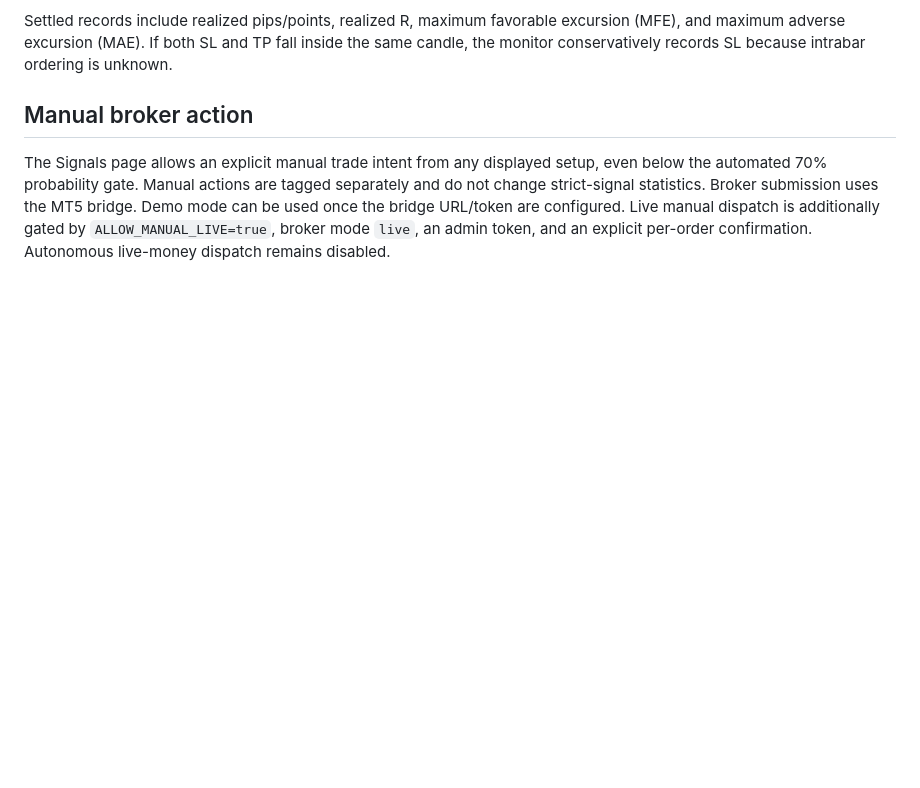
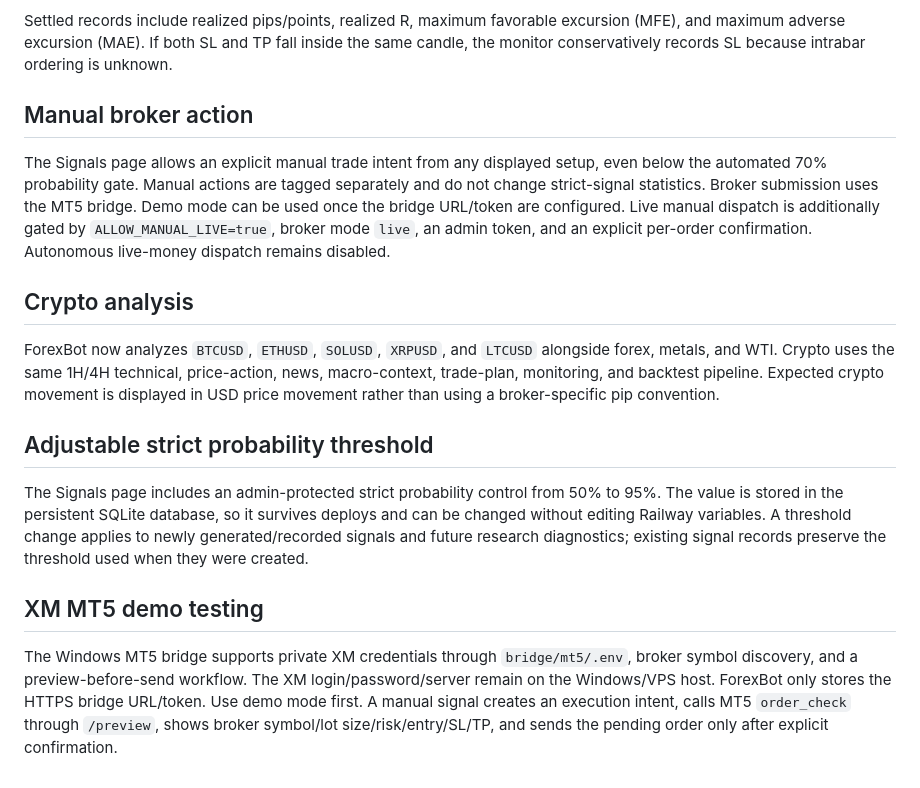
Before and after one commit to selormino/forexbot, a Markdown page: README.md, the part around the change. Drawn GitHub-style; blank space fills up the shorter version.

Commit message:
Document crypto threshold controls and XM demo testing

```diff
--- a/README.md
+++ b/README.md
@@ -123,3 +123,13 @@ Settled records include realized pips/points, realized R, maximum favorable excu
 
 ## Manual broker action
 The Signals page allows an explicit manual trade intent from any displayed setup, even below the automated 70% probability gate. Manual actions are tagged separately and do not change strict-signal statistics. Broker submission uses the MT5 bridge. Demo mode can be used once the bridge URL/token are configured. Live manual dispatch is additionally gated by `ALLOW_MANUAL_LIVE=true`, broker mode `live`, an admin token, and an explicit per-order confirmation. Autonomous live-money dispatch remains disabled.
+
+
+## Crypto analysis
+ForexBot now analyzes `BTCUSD`, `ETHUSD`, `SOLUSD`, `XRPUSD`, and `LTCUSD` alongside forex, metals, and WTI. Crypto uses the same 1H/4H technical, price-action, news, macro-context, trade-plan, monitoring, and backtest pipeline. Expected crypto movement is displayed in USD price movement rather than using a broker-specific pip convention.
+
+## Adjustable strict probability threshold
+The Signals page includes an admin-protected strict probability control from 50% to 95%. The value is stored in the persistent SQLite database, so it survives deploys and can be changed without editing Railway variables. A threshold change applies to newly generated/recorded signals and future research diagnostics; existing signal records preserve the threshold used when they were created.
+
+## XM MT5 demo testing
+The Windows MT5 bridge supports private XM credentials through `bridge/mt5/.env`, broker symbol discovery, and a preview-before-send workflow. The XM login/password/server remain on the Windows/VPS host. ForexBot only stores the HTTPS bridge URL/token. Use demo mode first. A manual signal creates an execution intent, calls MT5 `order_check` through `/preview`, shows broker symbol/lot size/risk/entry/SL/TP, and sends the pending order only after explicit confirmation.
```
